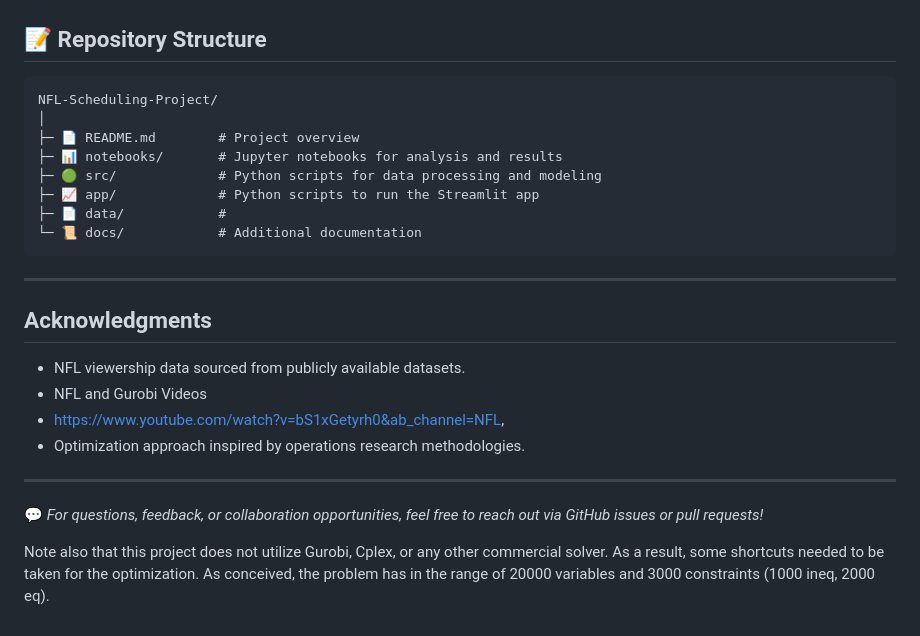
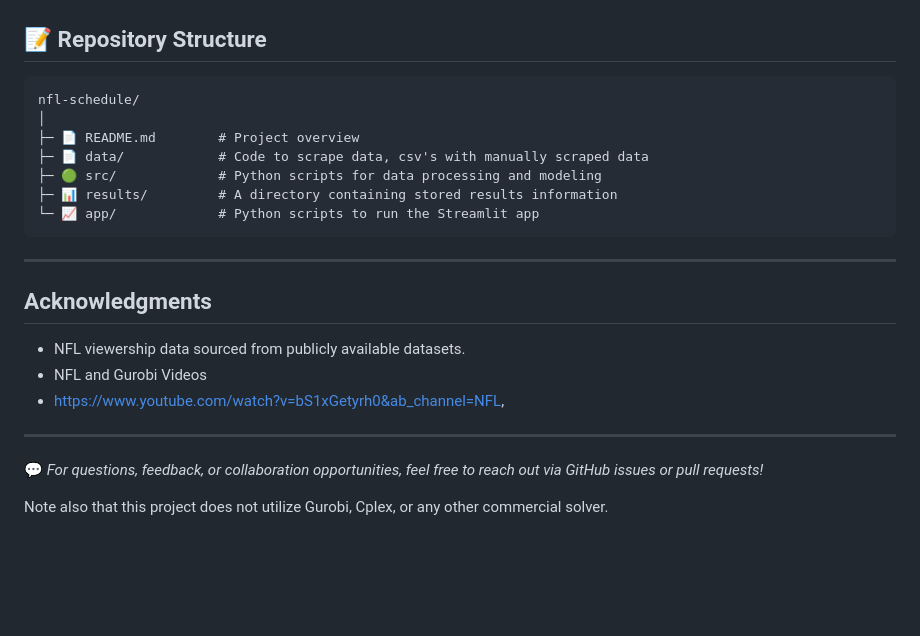
Before and after one commit to gahan4/nfl-schedule, a Markdown page: README.md, the part around the change. Rendered like a GitHub page; blank space fills up the shorter version.

````diff
--- a/README.md
+++ b/README.md
@@ -59,14 +59,13 @@ python src/schedule_optimizer.py
 
 ## 📝 Repository Structure
 ```
-NFL-Scheduling-Project/
+nfl-schedule/
 │
 ├─ 📄 README.md        # Project overview
-├─ 📊 notebooks/       # Jupyter notebooks for analysis and results
+├─ 📄 data/            # Code to scrape data, csv's with manually scraped data
 ├─ 🟢 src/             # Python scripts for data processing and modeling
-├─ 📈 app/             # Python scripts to run the Streamlit app
-├─ 📄 data/            #
-└─ 📜 docs/            # Additional documentation
+├─ 📊 results/         # A directory containing stored results information
+└─ 📈 app/             # Python scripts to run the Streamlit app
 ```
 
 ---
@@ -75,7 +74,6 @@ NFL-Scheduling-Project/
 - NFL viewership data sourced from publicly available datasets.
 - NFL and Gurobi Videos
 - https://www.youtube.com/watch?v=bS1xGetyrh0&ab_channel=NFL,
-- Optimization approach inspired by operations research methodologies.
 
 
 ---
@@ -84,9 +82,5 @@ NFL-Scheduling-Project/
 
 
 
-
-
 Note also that this project does not utilize Gurobi, Cplex, or any
-other commercial solver. As a result, some shortcuts needed to be taken
-for the optimization. As conceived, the problem has in the range of
-20000 variables and 3000 constraints (1000 ineq, 2000 eq).
+other commercial solver.
````
